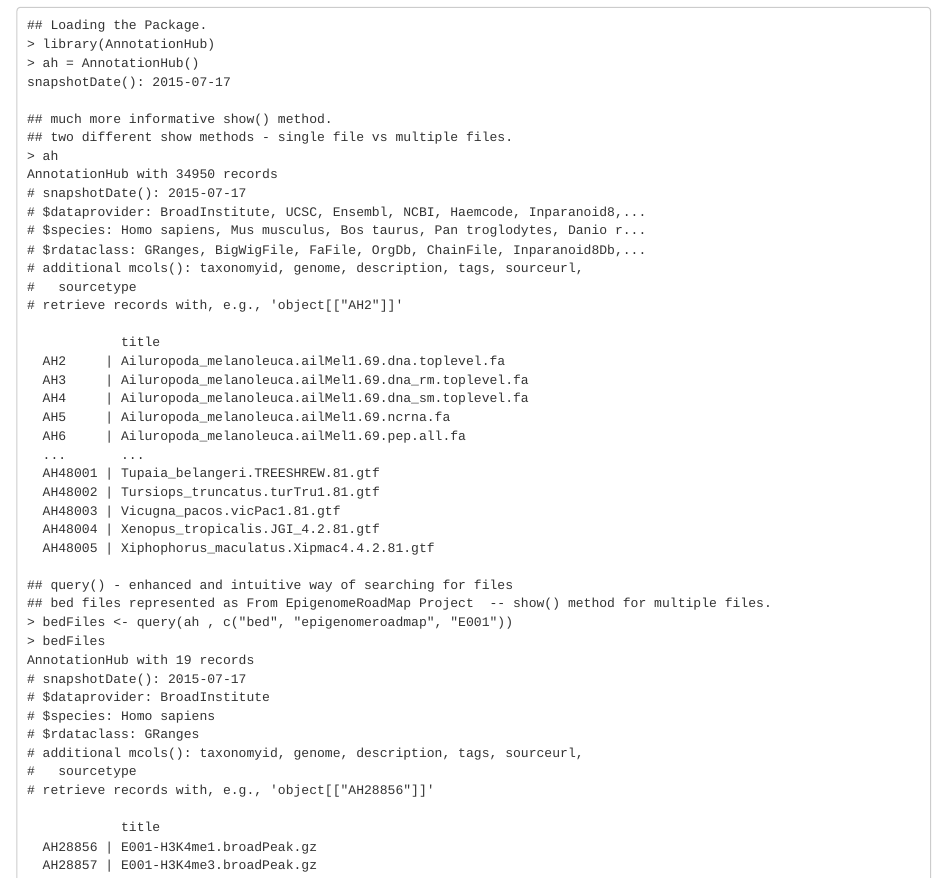
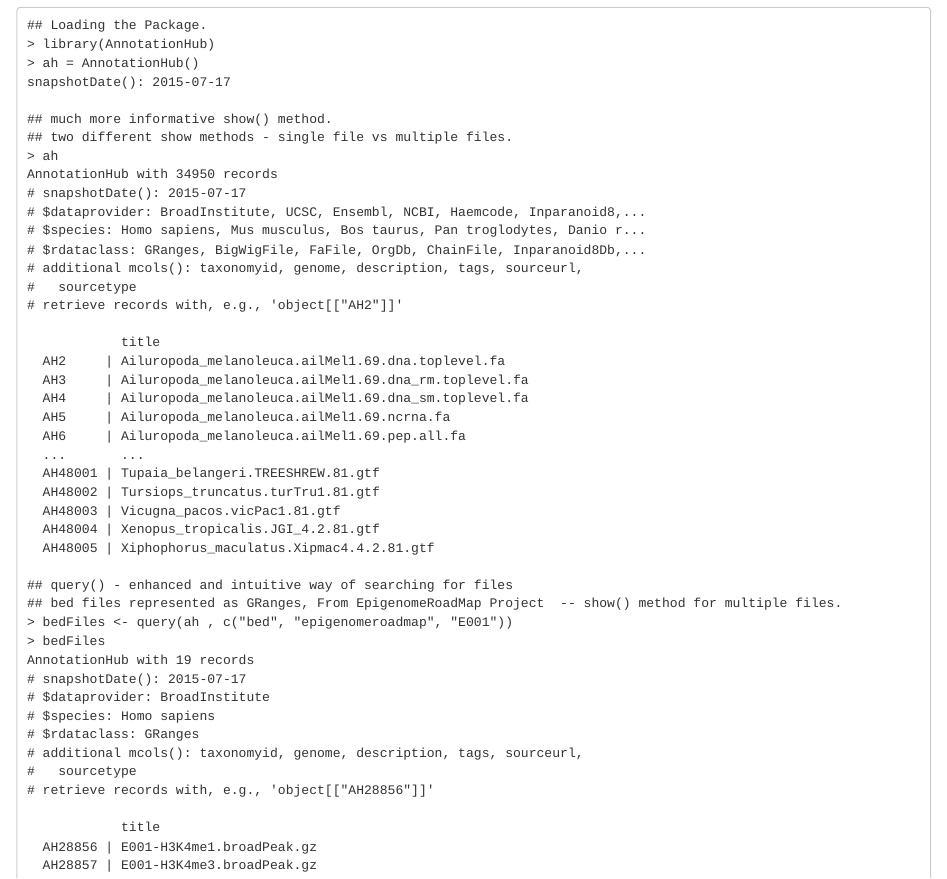
Before and after one commit to Bioconductor/BioC2015DDay, an R Markdown document (vignettes/Sonali-DD-Code-Demo.Rmd): the page in a window 1100 px wide, from 160 px down. Rendered offline with R 4.5, knitr and Pandoc, with nearby package versions.

Commit message:
Update Sonali-DD-Code-Demo.Rmd

```diff
--- a/vignettes/Sonali-DD-Code-Demo.Rmd
+++ b/vignettes/Sonali-DD-Code-Demo.Rmd
@@ -36,7 +36,7 @@ AnnotationHub with 34950 records
   AH48005 | Xiphophorus_maculatus.Xipmac4.4.2.81.gtf
 
 ## query() - enhanced and intuitive way of searching for files
-## bed files represented as From EpigenomeRoadMap Project  -- show() method for multiple files.
+## bed files represented as GRanges, From EpigenomeRoadMap Project  -- show() method for multiple files.
 > bedFiles <- query(ah , c("bed", "epigenomeroadmap", "E001"))
 > bedFiles
 AnnotationHub with 19 records
```
Also changed, not shown: vignettes/Sonali-DD-Code-Demo.Rmd (3 more changed lines).
